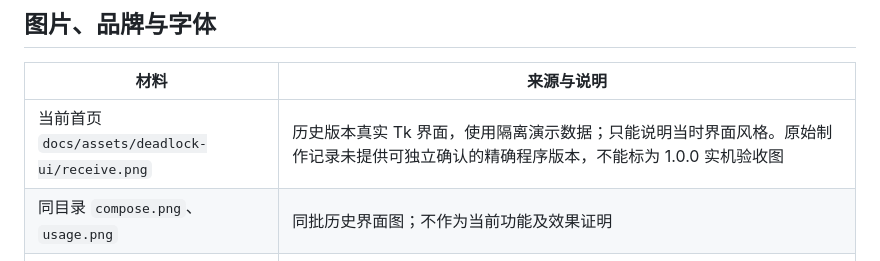
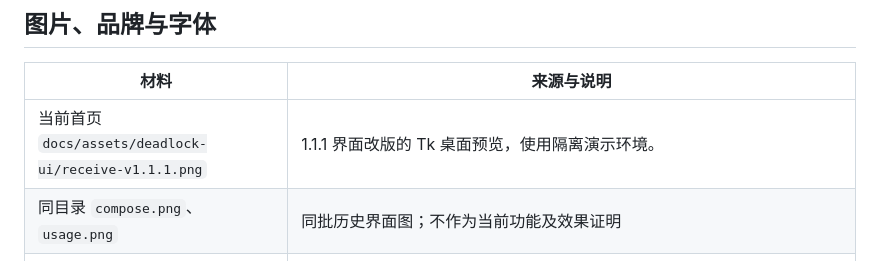
Before and after one commit to piaobo2233/deadlock-translator, a Markdown page: docs/PROJECT-NOTICE.md, the part around the change. GitHub-like rendering.

```diff
--- a/docs/PROJECT-NOTICE.md
+++ b/docs/PROJECT-NOTICE.md
@@ -16,7 +16,7 @@
 
 | 材料 | 来源与说明 |
 | --- | --- |
-| 当前首页 `docs/assets/deadlock-ui/receive.png` | 历史版本真实 Tk 界面，使用隔离演示数据；只能说明当时界面风格。原始制作记录未提供可独立确认的精确程序版本，不能标为 1.0.0 实机验收图 |
+| 当前首页 `docs/assets/deadlock-ui/receive-v1.1.1.png` | 1.1.1 界面改版的 Tk 桌面预览，使用隔离演示环境。 |
 | 同目录 `compose.png`、`usage.png` | 同批历史界面图；不作为当前功能及效果证明 |
 | `docs/assets/app-overview.png`、`app-compose.png` | test.3 实际软件窗口，临时空配置；保留为历史材料，当前首页不再引用 |
 | [锁语品牌素材](assets/locklingo/README.md) | 项目选定的 C 版双气泡原图，由图像生成工具制作；制作时参考官方 Steam 社区图标，来源见素材中的 design-brief.md。生成方式不等于取得 Valve 商标或参考素材的授权；尺寸与格式导出见素材索引。品牌图与真实界面截图分别说明 |
```
Also changed, not shown: README.md (+2 -2 lines), docs/assets/deadlock-ui/receive-v1.1.1.png (added).
